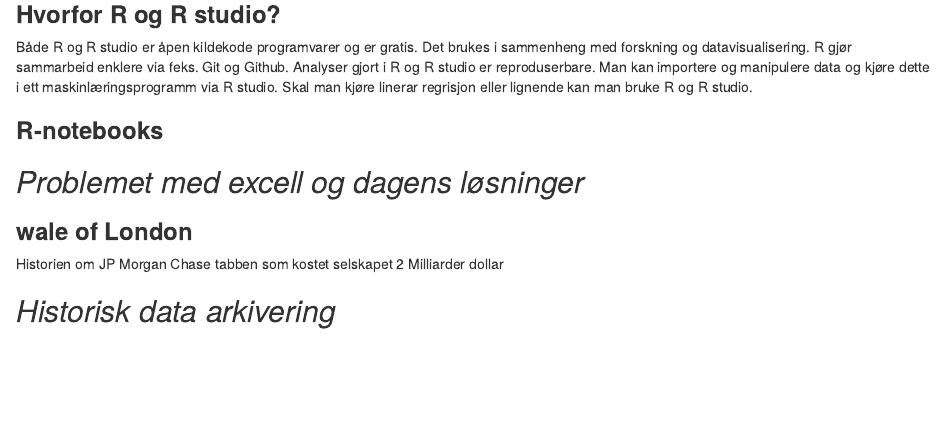
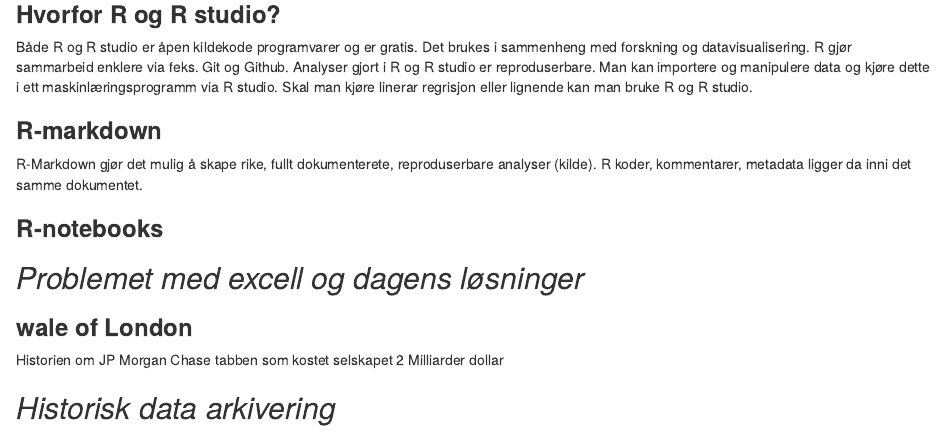
Before and after one commit to aglilleland/git_project, an R Markdown document (ass1.Rmd): the page in a window 1100 px wide, from 220 px down. The pictures show the output file ass1.nb.html that the author committed with the source, opened offline.

Commit message:
commit 10

```diff
--- a/ass1.Rmd
+++ b/ass1.Rmd
@@ -12,6 +12,9 @@ I denne oppgaven tar vi for oss viktigheten av reproduserbarhet når man arbeide
 
 ### **Hvorfor R og R studio?**
 Både R og R studio er åpen kildekode programvarer og er gratis. Det brukes i sammenheng med forskning og datavisualisering. R gjør sammarbeid enklere via feks. Git og Github. Analyser gjort i R og R studio er reproduserbare. Man kan importere og manipulere data og kjøre dette i ett maskinlæringsprogramm via R studio. Skal man kjøre linerar regrisjon eller lignende kan man bruke R og R studio.
+
+### **R-markdown**
+R-Markdown gjør det mulig å skape rike, fullt dokumenterete, reproduserbare analyser (kilde). R koder, kommentarer, metadata ligger da inni det samme dokumentet.
 
 ### **R-notebooks**
 
```
Also changed, not shown: ass1.nb.html.
